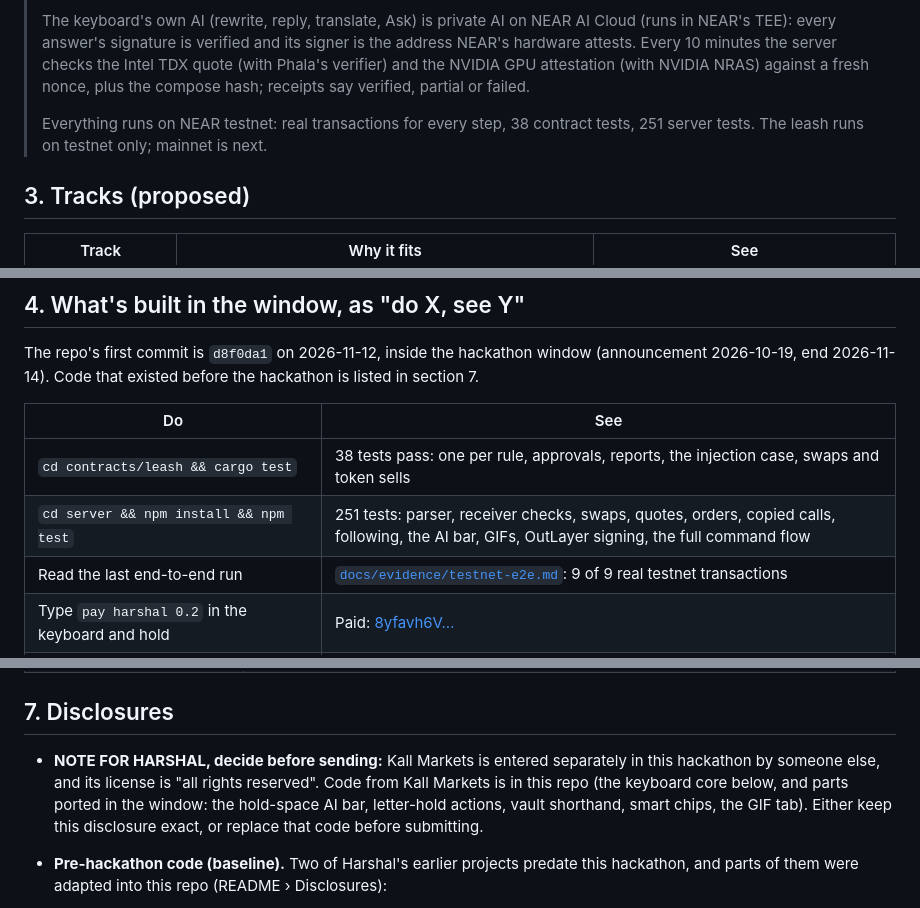
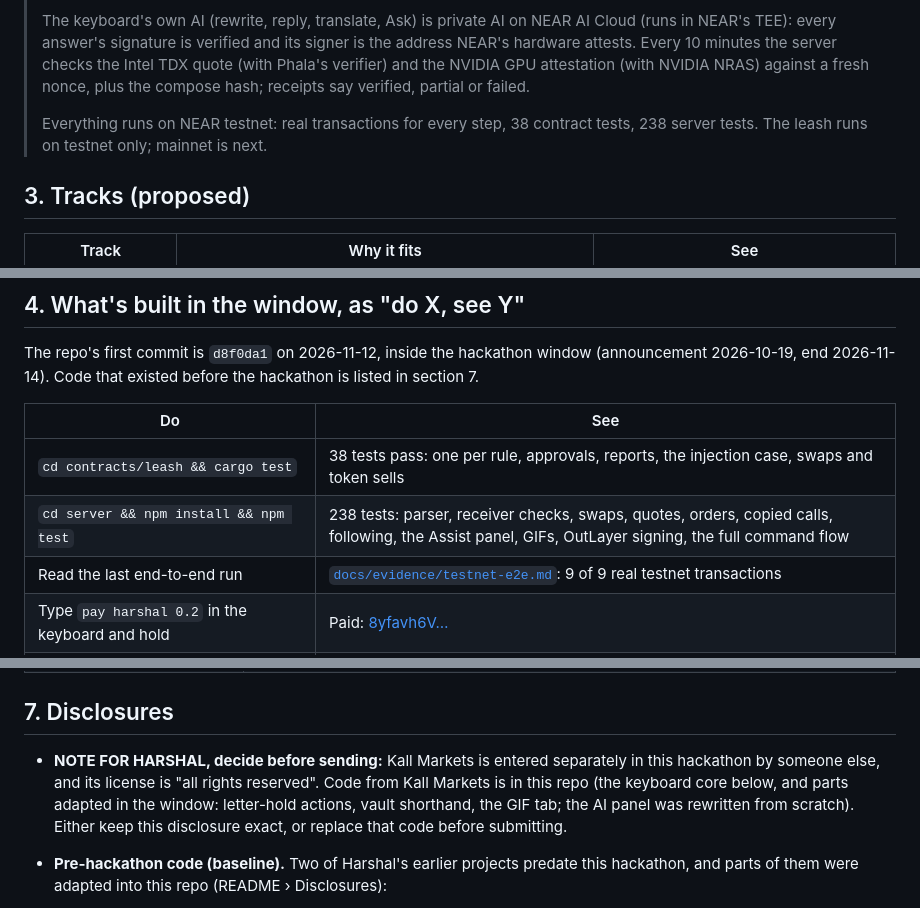
Before and after one commit to harshalbhangale/keybots, a Markdown page: docs/SUBMISSION-DRAFT.md, 3 parts joined by grey strips. Drawn GitHub-style.

```diff
--- a/docs/SUBMISSION-DRAFT.md
+++ b/docs/SUBMISSION-DRAFT.md
@@ -36,7 +36,7 @@ Other links (not API fields): landing page https://airkey-keyboard.vercel.app ·
 >
 > The keyboard's own AI (rewrite, reply, translate, Ask) is private AI on NEAR AI Cloud (runs in NEAR's TEE): every answer's signature is verified and its signer is the address NEAR's hardware attests. Every 10 minutes the server checks the Intel TDX quote (with Phala's verifier) and the NVIDIA GPU attestation (with NVIDIA NRAS) against a fresh nonce, plus the compose hash; receipts say verified, partial or failed.
 >
-> Everything runs on NEAR testnet: real transactions for every step, 38 contract tests, 251 server tests. The leash runs on testnet only; mainnet is next.
+> Everything runs on NEAR testnet: real transactions for every step, 38 contract tests, 238 server tests. The leash runs on testnet only; mainnet is next.
 
 ## 3. Tracks (proposed)
 
@@ -54,7 +54,7 @@ The repo's first commit is `d8f0da1` on 2026-11-12, inside the hackathon window
 | Do | See |
 |---|---|
 | `cd contracts/leash && cargo test` | 38 tests pass: one per rule, approvals, reports, the injection case, swaps and token sells |
-| `cd server && npm install && npm test` | 251 tests: parser, receiver checks, swaps, quotes, orders, copied calls, following, the AI bar, GIFs, OutLayer signing, the full command flow |
+| `cd server && npm install && npm test` | 238 tests: parser, receiver checks, swaps, quotes, orders, copied calls, following, the Assist panel, GIFs, OutLayer signing, the full command flow |
 | Read the last end-to-end run | [`docs/evidence/testnet-e2e.md`](evidence/testnet-e2e.md): 9 of 9 real testnet transactions |
 | Type `pay harshal 0.2` in the keyboard and hold | Paid: [8yfavh6V…](https://testnet.nearblocks.io/txns/8yfavh6Ve4Sbyq55XxHjT3ARiU7MGDwVyFpyHoWaviek) |
 | Copy a scam asking for 5 NEAR, tap the shield | Blocked by the contract on chain: [HkM96rGV…](https://testnet.nearblocks.io/txns/HkM96rGVBx51xEJyDxmdwsRVhE29W6XFtRZ7zZDEEHN4) |
@@ -94,7 +94,7 @@ The repo's first commit is `d8f0da1` on 2026-11-12, inside the hackathon window
 
 ## 7. Disclosures
 
-- **NOTE FOR HARSHAL, decide before sending:** Kall Markets is entered separately in this hackathon by someone else, and its license is "all rights reserved". Code from Kall Markets is in this repo (the keyboard core below, and parts ported in the window: the hold-space AI bar, letter-hold actions, vault shorthand, smart chips, the GIF tab). Either keep this disclosure exact, or replace that code before submitting.
+- **NOTE FOR HARSHAL, decide before sending:** Kall Markets is entered separately in this hackathon by someone else, and its license is "all rights reserved". Code from Kall Markets is in this repo (the keyboard core below, and parts adapted in the window: letter-hold actions, vault shorthand, the GIF tab; the AI panel was rewritten from scratch). Either keep this disclosure exact, or replace that code before submitting.
 - **Pre-hackathon code (baseline).** Two of Harshal's earlier projects predate this hackathon, and parts of them were adapted into this repo (README › Disclosures):
   - **Kall Markets** (an AI keyboard): the keyboard core in `ios/AirKeyKeyboard/` (`Layout/`, `Design/`, `Engine/` with the typing engine and dictionary, `Surfaces/`, `Resources/`).
   - **Kall Markets** (a trading keyboard): keyboard haptics, the hold-to-confirm pattern, and the app's visual design.
```
Also changed, not shown: README.md (+4 -3 lines), docs/screens/assist-fix.png, docs/screens/assist-receipt.png.
